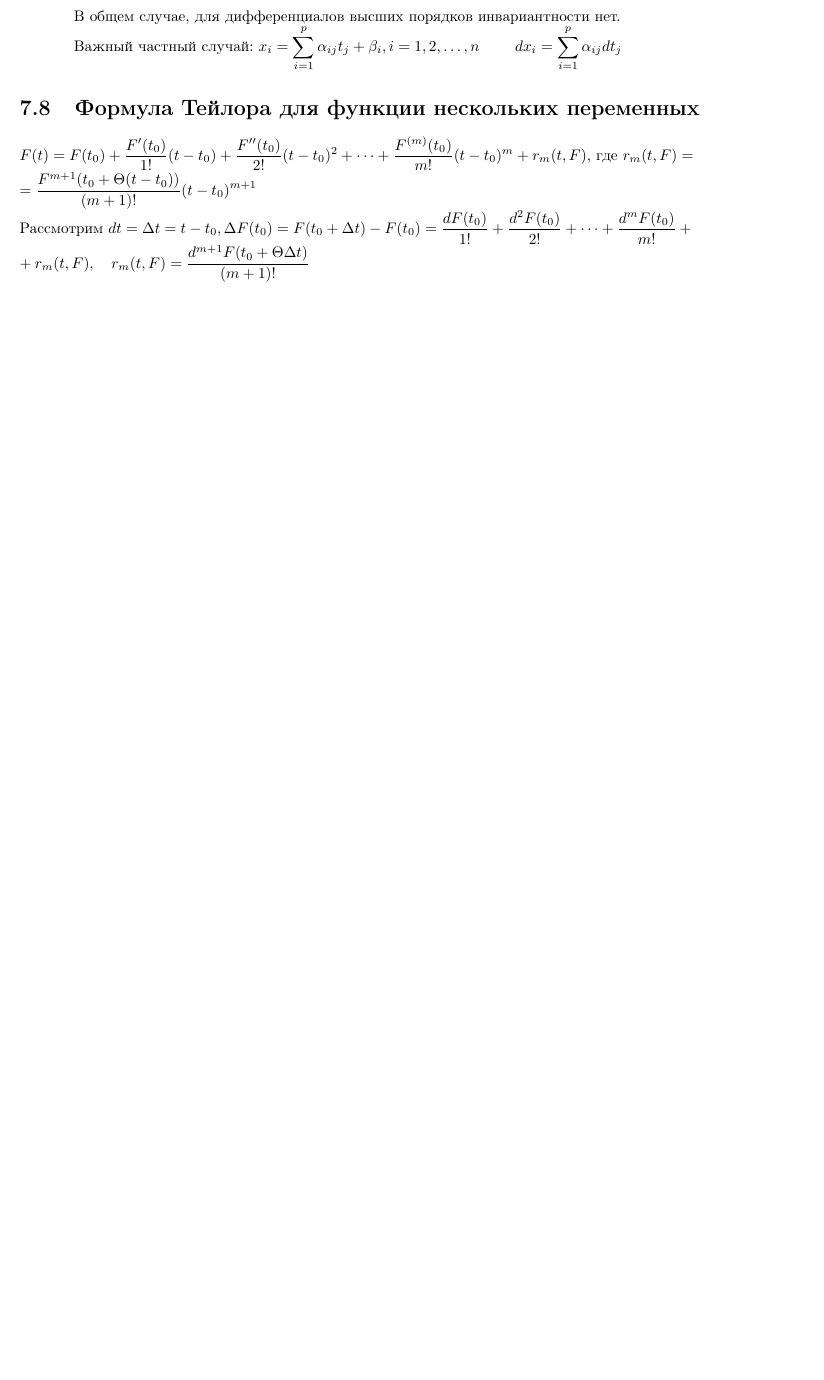
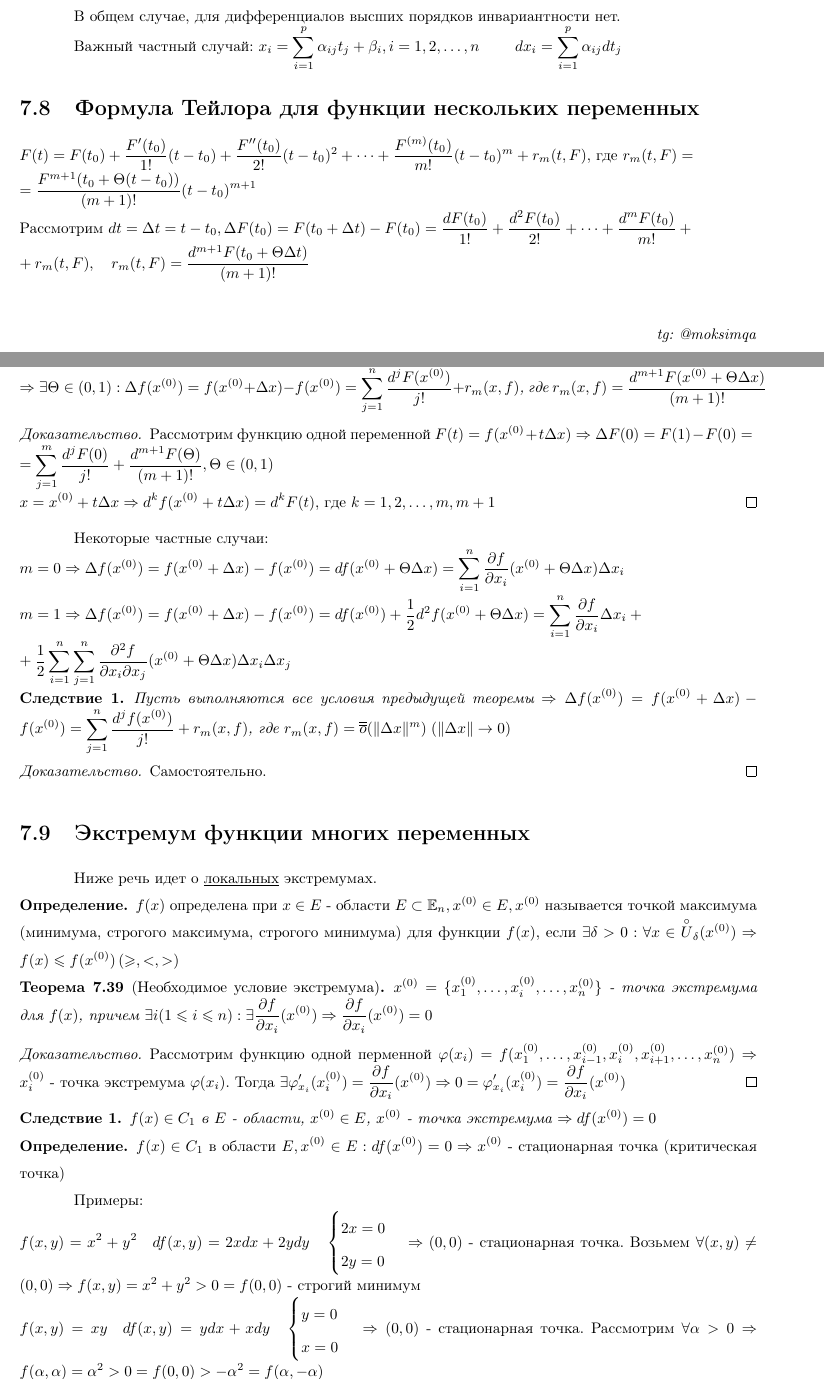
Before and after one commit to Moksimqa/matantex, a LaTeX document (main.tex, which reads tex/chapter9/lec19.tex): part of page 59 of 59 before the commit and two parts of pages 59 and 60 of 61 after it, the two joined at a grey line, cut so that both start at the same text, the shorter picture padded with empty space. Compiled offline with pdfLaTeX.

Commit message:
last L19

```diff
--- /dev/null
+++ b/tex/chapter9/lec19.tex
@@ -0,0 +1,50 @@
+\documentclass[../main.tex]{subfiles}
+\begin{document}
+\lecture{19}{22.04}{}
+\begin{theorem}
+    $m\geqslant 0, f(x)\in C_{m+1}$ в области $E \subset \E_{n}, x\in E, x^{(0)}\in E, \Delta x = x- x^{(0)}, x_{0}+t\Delta x \in E \; \forall t \in [0,1] \\ \implies \exists \Theta \in (0,1): \Delta f(x^{(0)}) = f(x^{(0)}+ \Delta x) - f(x^{(0)}) = \sum_{j=1}^{n} \frac{d^{j}F(x^{(0)})}{j!}+ r_{m}(x,f)$, где $r_{m}(x,f) = \frac{d^{m+1}F(x^{(0)}+\Theta\Delta x)}{(m+1)!}$
+\end{theorem}
+\begin{proof}
+    Рассмотрим функцию одной переменной $F(t) = f(x^{(0)}+t\Delta x) \implies \Delta F(0) = F(1)-F(0) =\\= \sum_{j=1}^{m}\frac{d^{j}F(0)}{j!}+ \frac{d^{m+1}F(\Theta)}{(m+1)!},\Theta \in (0,1)\\ x = x^{(0)}+t\Delta x \implies d^{k}f(x^{(0)}+t\Delta x) = d^{k}F(t),$ где $k=1,2,\dots,m,m+1$
+\end{proof}
+Некоторые частные случаи:
+
+\noindent $m=0\implies \Delta f(x^{(0)})=f(x^{(0)}+\Delta x)-f(x^{(0)})=df(x^{(0)}+\Theta \Delta x)= \sum_{i    =1}^{n  }\frac{\partial{f}}{\partial{x_{i}}}(x^{(0)}+ \Theta \Delta x)\Delta x_{i} $
+
+\noindent $m=1\implies \Delta f(x^{(0)})=f(x^{(0)}+\Delta x)-f(x^{(0)})=df(x^{(0)})+ \frac{1}{2}d^{2}f(x^{(0)}+\Theta \Delta x) = \sum_{i   =1}^{n  } \frac{\partial{f}}{\partial{x_{i}}}\Delta x_{i}+\\+ \frac{1}{2} \sum_{i  =1}^{n} \sum_{j=1}^{n} \frac{\partial^{2}{f}}{\partial{x_{i}}\partial{x_{j}}} (x^{(0)}+\Theta \Delta x) \Delta x_{i} \Delta x_{j} $
+
+\begin{corollary}
+    Пусть выполняются все условия предыдущей теоремы $\implies \Delta f(x^{(0)}) = f(x^{(0)}+\Delta x) - f(x^{(0)}) = \sum_{j=1}^{n}\frac{d^{j}f(x^{(0)})}{j!}+r_{m}(x,f)$, где $r_{m}(x,f) = \overline{\overline{o}}(\|\Delta x\|^{m}) \; (\| \Delta x\| \to 0)$
+\end{corollary}
+\begin{proof}
+    Самостоятельно.
+\end{proof}
+
+\section{Экстремум функции многих переменных}
+Ниже речь идет о \underline{локальных} экстремумах.
+\begin{definition}
+    $f(x)$ определена при $x\in E$ - области $E\subset \E_{n}, x^{(0)}\in E, x^{(0)}$ называется точкой максимума (минимума, строгого максимума, строгого минимума) для функции $f(x)$, если $\exists \delta > 0 : \forall x \in \overset{\circ}{U}_{\delta}(x^{(0)}) \implies f(x) \leqslant f(x^{(0)}) \left( \geqslant, <, > \right)$
+\end{definition}
+\begin{theorem}[Необходимое условие экстремума]
+    $x^{(0)} = \{x_{1}^{(0)},\dots,x_{i}^{(0)},\dots,x_{n}^{(0)}\}$ - точка экстремума для $f(x)$, причем $\exists i (1\leqslant i \leqslant n): \exists \frac{\partial{f}}{\partial{x_{i}}}(x^{(0)})\implies \frac{\partial{f}}{\partial{x_{i}}}(x^{(0)})=0$
+\end{theorem}
+\begin{proof}
+    Рассмотрим функцию одной перменной $\varphi(x_{i}) = f(x_{1}^{(0)},\dots,x_{i-1}^{(0)},x_{i}^{(0)},x_{i+1}^{(0)},\dots,x_{n}^{(0)})\implies x_{i}^{(0)}$ - точка экстремума $\varphi(x_{i})$. Тогда $\exists \varphi'_{x_{i}}(x_{i}^{(0)}) = \frac{\partial{f}}{\partial{x_{i}}}(x^{(0)})\implies 0 = \varphi'_{x_{i}}(x_{i}^{(0)}) = \frac{\partial{f}}{\partial{x_{i}}} (x^{(0)})$
+\end{proof}
+\begin{corollary}
+    $f(x)\in C_{1}$ в $E$ - области, $x^{(0)}\in E$, $x^{(0)}$ - точка экстремума $\implies df(x^{(0)})=0$
+\end{corollary}
+\begin{definition}
+    $f(x)\in C_{1}$ в области $E, x^{(0)}\in E: df(x^{(0)})=0\implies x^{(0)}$ - стационарная точка (критическая точка)
+\end{definition}
+Примеры:
+
+\noindent $f(x,y)=x^{2}+y^{2}\quad df(x,y) = 2xdx +2ydy\quad \begin{cases}
+    2x=0 \\
+    2y=0
+\end{cases}\implies (0,0)$ - стационарная точка. Возьмем  $\forall (x,y)\neq (0,0) \implies f(x,y)=  x^{2}+y^{2}>0=f(0,0)$ - строгий минимум
+
+\noindent $f(x,y)=xy \quad df(x,y)=ydx+xdy\quad \begin{cases}
+    y=0 \\
+    x= 0
+\end{cases} \implies (0,0)$ - стационарная точка. Рассмотрим $\forall \alpha>0 \implies f(\alpha,\alpha) = \alpha^{2}>0 = f(0,0)> -\alpha^{2} = f(\alpha,-\alpha)$
```
Also changed, not shown: tex/chapter9.tex (+1 -0 lines), main.pdf, tex/chapter9/lec19.tex (43 more changed lines), 10 other files.
